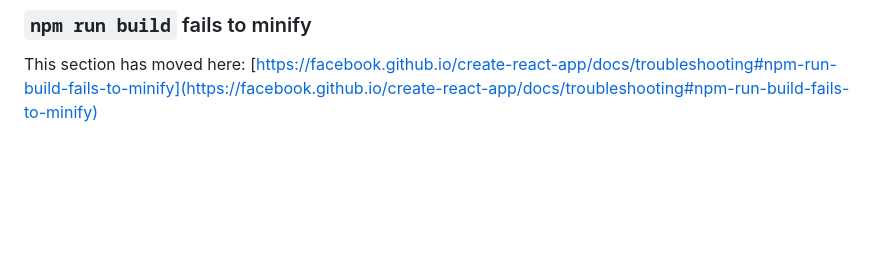
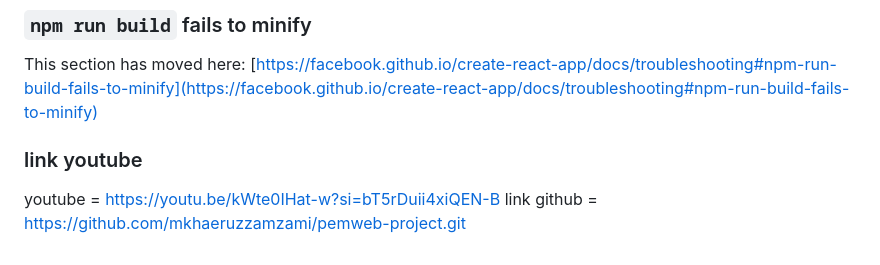
Before and after one commit to mkhaeruzzamzami/pemweb-project, a Markdown page: README.md, the part around the change. GitHub-like rendering; blank space fills up the shorter version.

```diff
--- a/README.md
+++ b/README.md
@@ -68,3 +68,7 @@ This section has moved here: [https://facebook.github.io/create-react-app/docs/d
 ### `npm run build` fails to minify
 
 This section has moved here: [https://facebook.github.io/create-react-app/docs/troubleshooting#npm-run-build-fails-to-minify](https://facebook.github.io/create-react-app/docs/troubleshooting#npm-run-build-fails-to-minify)
+
+### link youtube
+youtube = https://youtu.be/kWte0IHat-w?si=bT5rDuii4xiQEN-B
+link github = https://github.com/mkhaeruzzamzami/pemweb-project.git
```
